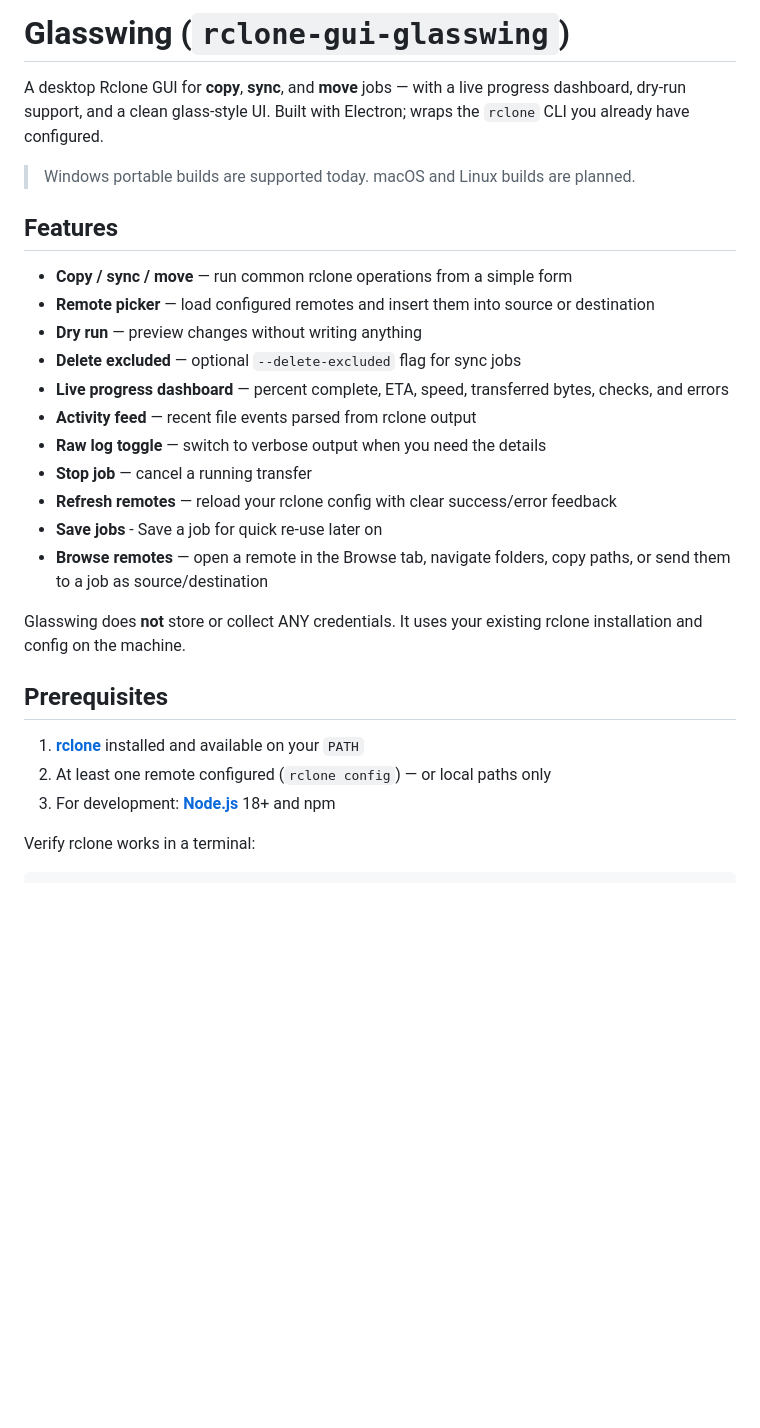
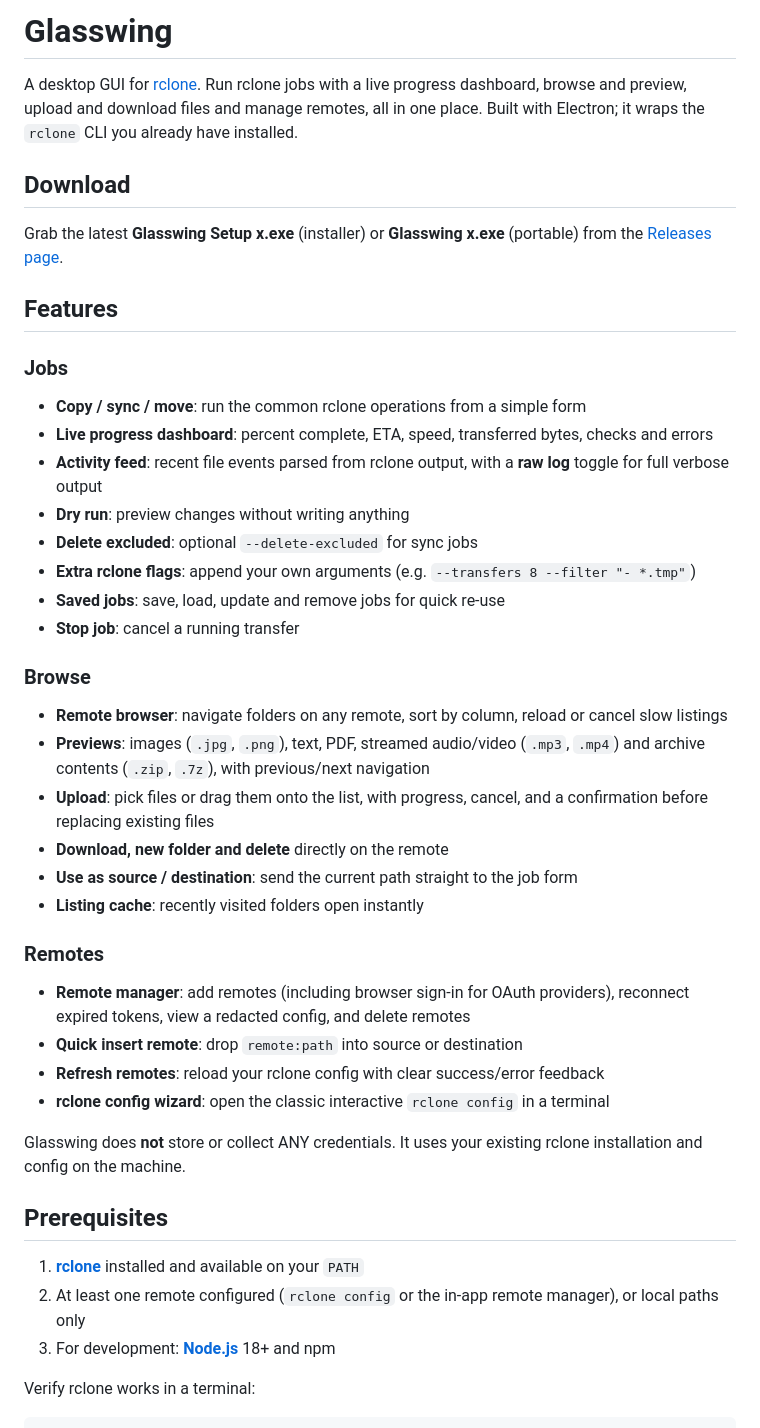
Before and after one commit to SSCHRE/rclone-gui-glasswing, a Markdown page: README.md, the part around one of its changes. Rendered like a GitHub page; blank space fills up the shorter version.

```diff
--- a/README.md
+++ b/README.md
@@ -1,29 +1,44 @@
-# Glasswing (`rclone-gui-glasswing`)
+# Glasswing
 
-A desktop Rclone GUI for **copy**, **sync**, and **move** jobs — with a live progress dashboard, dry-run support, and a clean glass-style UI. Built with Electron; wraps the `rclone` CLI you already have configured.
+A desktop GUI for [rclone](https://rclone.org/). Run rclone jobs with a live progress dashboard, browse and preview, upload and download files and manage remotes, all in one place. Built with Electron; it wraps the `rclone` CLI you already have installed.
 
-> Windows portable builds are supported today. macOS and Linux builds are planned.
+
+## Download
+
+Grab the latest **Glasswing Setup x.exe** (installer) or **Glasswing x.exe** (portable) from the [Releases page](https://github.com/SSCHRE/rclone-gui-glasswing/releases).
 
 ## Features
 
-- **Copy / sync / move** — run common rclone operations from a simple form
-- **Remote picker** — load configured remotes and insert them into source or destination
-- **Dry run** — preview changes without writing anything
-- **Delete excluded** — optional `--delete-excluded` flag for sync jobs
-- **Live progress dashboard** — percent complete, ETA, speed, transferred bytes, checks, and errors
-- **Activity feed** — recent file events parsed from rclone output
-- **Raw log toggle** — switch to verbose output when you need the details
-- **Stop job** — cancel a running transfer
-- **Refresh remotes** — reload your rclone config with clear success/error feedback
-- **Save jobs** - Save a job for quick re-use later on
-- **Browse remotes** — open a remote in the Browse tab, navigate folders, copy paths, or send them to a job as source/destination
+### Jobs
+- **Copy / sync / move**: run the common rclone operations from a simple form
+- **Live progress dashboard**: percent complete, ETA, speed, transferred bytes, checks and errors
+- **Activity feed**: recent file events parsed from rclone output, with a **raw log** toggle for full verbose output
+- **Dry run**: preview changes without writing anything
+- **Delete excluded**: optional `--delete-excluded` for sync jobs
+- **Extra rclone flags**: append your own arguments (e.g. `--transfers 8 --filter "- *.tmp"`)
+- **Saved jobs**: save, load, update and remove jobs for quick re-use
+- **Stop job**: cancel a running transfer
+
+### Browse
+- **Remote browser**: navigate folders on any remote, sort by column, reload or cancel slow listings
+- **Previews**: images (`.jpg`, `.png`), text, PDF, streamed audio/video (`.mp3`, `.mp4`) and archive contents (`.zip`, `.7z`), with previous/next navigation
+- **Upload**: pick files or drag them onto the list, with progress, cancel, and a confirmation before replacing existing files
+- **Download, new folder and delete** directly on the remote
+- **Use as source / destination**: send the current path straight to the job form
+- **Listing cache**: recently visited folders open instantly
+
+### Remotes
+- **Remote manager**: add remotes (including browser sign-in for OAuth providers), reconnect expired tokens, view a redacted config, and delete remotes
+- **Quick insert remote**: drop `remote:path` into source or destination
+- **Refresh remotes**: reload your rclone config with clear success/error feedback
+- **rclone config wizard**: open the classic interactive `rclone config` in a terminal
 
 Glasswing does **not** store or collect ANY credentials. It uses your existing rclone installation and config on the machine.
 
 ## Prerequisites
 
 1. **[rclone](https://rclone.org/install/)** installed and available on your `PATH`
-2. At least one remote configured (`rclone config`) — or local paths only
+2. At least one remote configured (`rclone config` or the in-app remote manager), or local paths only
 3. For development: **[Node.js](https://nodejs.org/)** 18+ and npm
 
 Verify rclone works in a terminal:
```
Also changed, not shown: other parts of README.md (+23 -51 lines).
